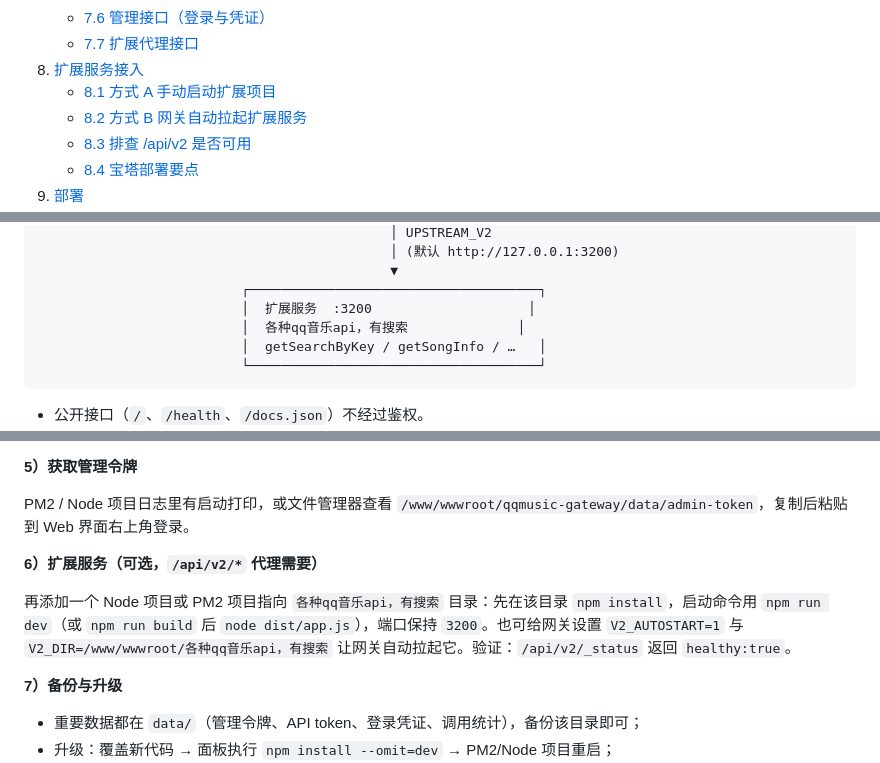
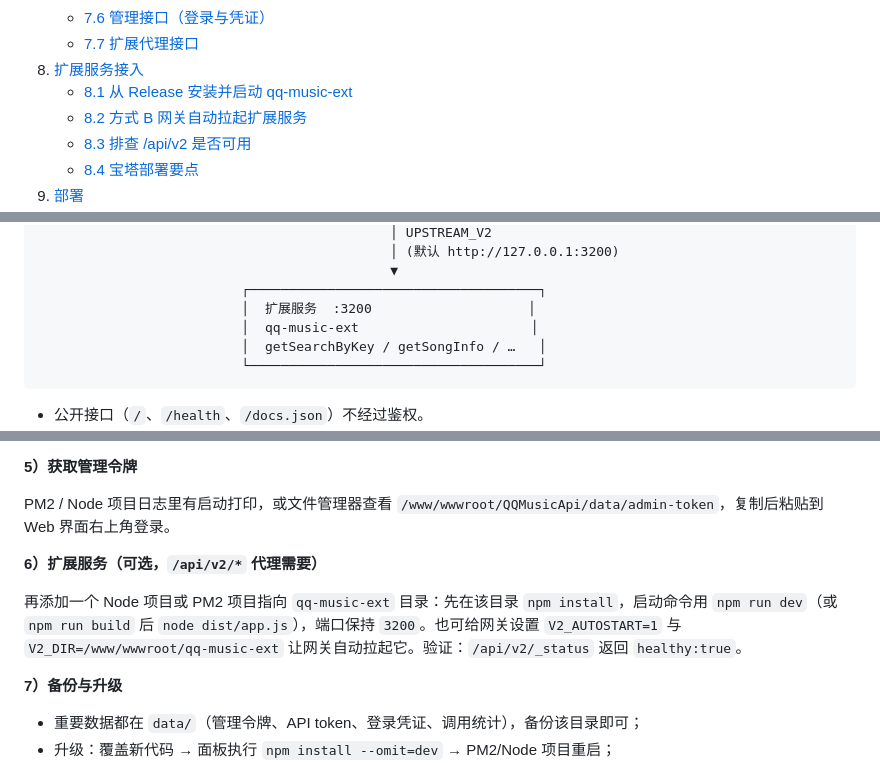
Before and after one commit to apathy00191/QQ-Musi-Api, a Markdown page: README.md, 3 parts joined by grey strips. GitHub-like rendering.

````diff
--- a/README.md
+++ b/README.md
@@ -33,7 +33,7 @@
    - [7.6 管理接口（登录与凭证）](#76-管理接口登录与凭证)
    - [7.7 扩展代理接口](#77-扩展代理接口)
 8. [扩展服务接入](#8-扩展服务接入)
-   - [8.1 方式 A 手动启动扩展项目](#81-方式-a-手动启动扩展项目)
+   - [8.1 从 Release 安装并启动 qq-music-ext](#81-从-release-安装并启动-qq-music-ext)
    - [8.2 方式 B 网关自动拉起扩展服务](#82-方式-b-网关自动拉起扩展服务)
    - [8.3 排查 /api/v2 是否可用](#83-排查-apiv2-是否可用)
    - [8.4 宝塔部署要点](#84-宝塔部署要点)
@@ -116,7 +116,7 @@
                                              ▼
                           ┌─────────────────────────────────────┐
                           │  扩展服务  :3200                    │
-                          │  各种qq音乐api，有搜索              │
+                          │  qq-music-ext                      │
                           │  getSearchByKey / getSongInfo / …   │
                           └─────────────────────────────────────┘
 ```
@@ -623,11 +700,11 @@ npm install --omit=dev
 
 **5）获取管理令牌**
 
-PM2 / Node 项目日志里有启动打印，或文件管理器查看 `/www/wwwroot/qqmusic-gateway/data/admin-token`，复制后粘贴到 Web 界面右上角登录。
+PM2 / Node 项目日志里有启动打印，或文件管理器查看 `/www/wwwroot/QQMusicApi/data/admin-token`，复制后粘贴到 Web 界面右上角登录。
 
 **6）扩展服务（可选，`/api/v2/*` 代理需要）**
 
-再添加一个 Node 项目或 PM2 项目指向 `各种qq音乐api，有搜索` 目录：先在该目录 `npm install`，启动命令用 `npm run dev`（或 `npm run build` 后 `node dist/app.js`），端口保持 `3200`。也可给网关设置 `V2_AUTOSTART=1` 与 `V2_DIR=/www/wwwroot/各种qq音乐api，有搜索` 让网关自动拉起它。验证：`/api/v2/_status` 返回 `healthy:true`。
+再添加一个 Node 项目或 PM2 项目指向 `qq-music-ext` 目录：先在该目录 `npm install`，启动命令用 `npm run dev`（或 `npm run build` 后 `node dist/app.js`），端口保持 `3200`。也可给网关设置 `V2_AUTOSTART=1` 与 `V2_DIR=/www/wwwroot/qq-music-ext` 让网关自动拉起它。验证：`/api/v2/_status` 返回 `healthy:true`。
 
 **7）备份与升级**
 
````
Also changed, not shown: other parts of README.md (+103 -26 lines).
